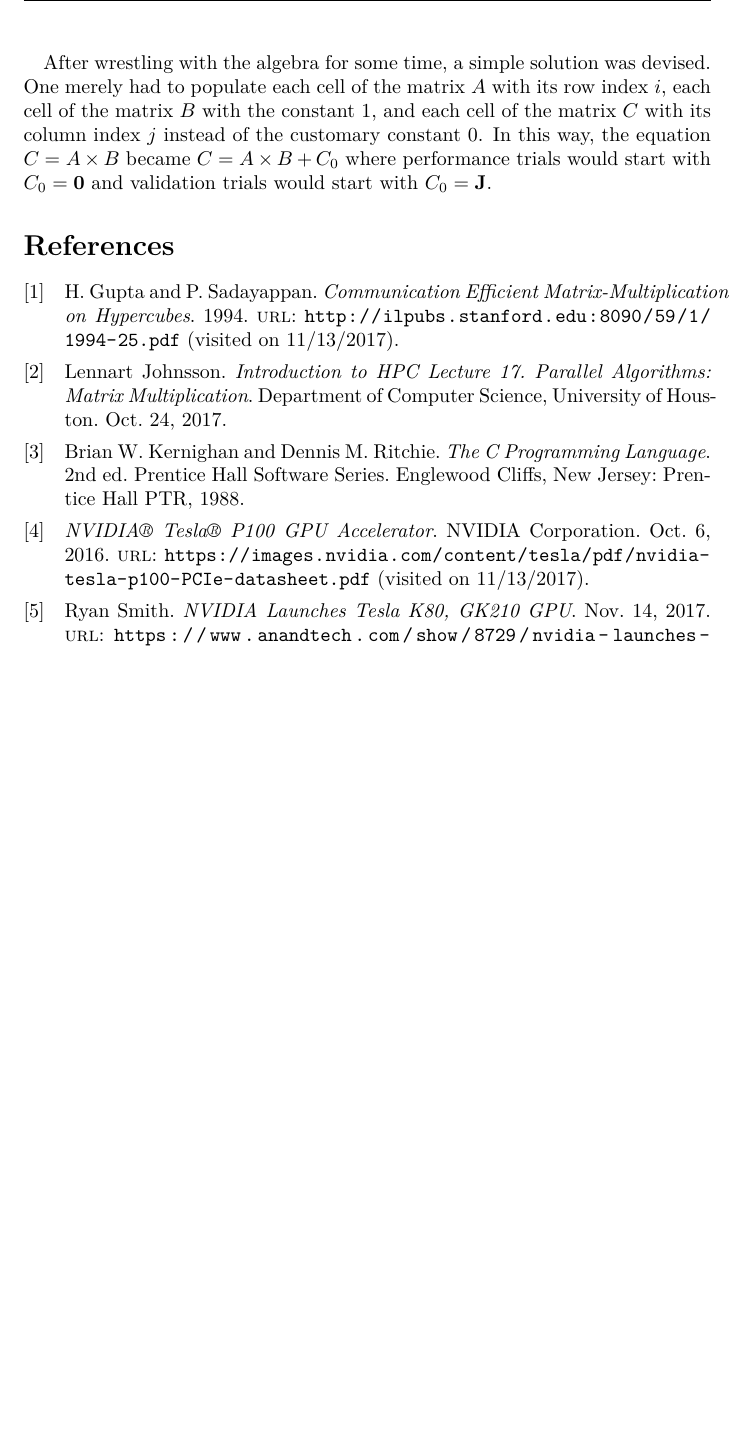
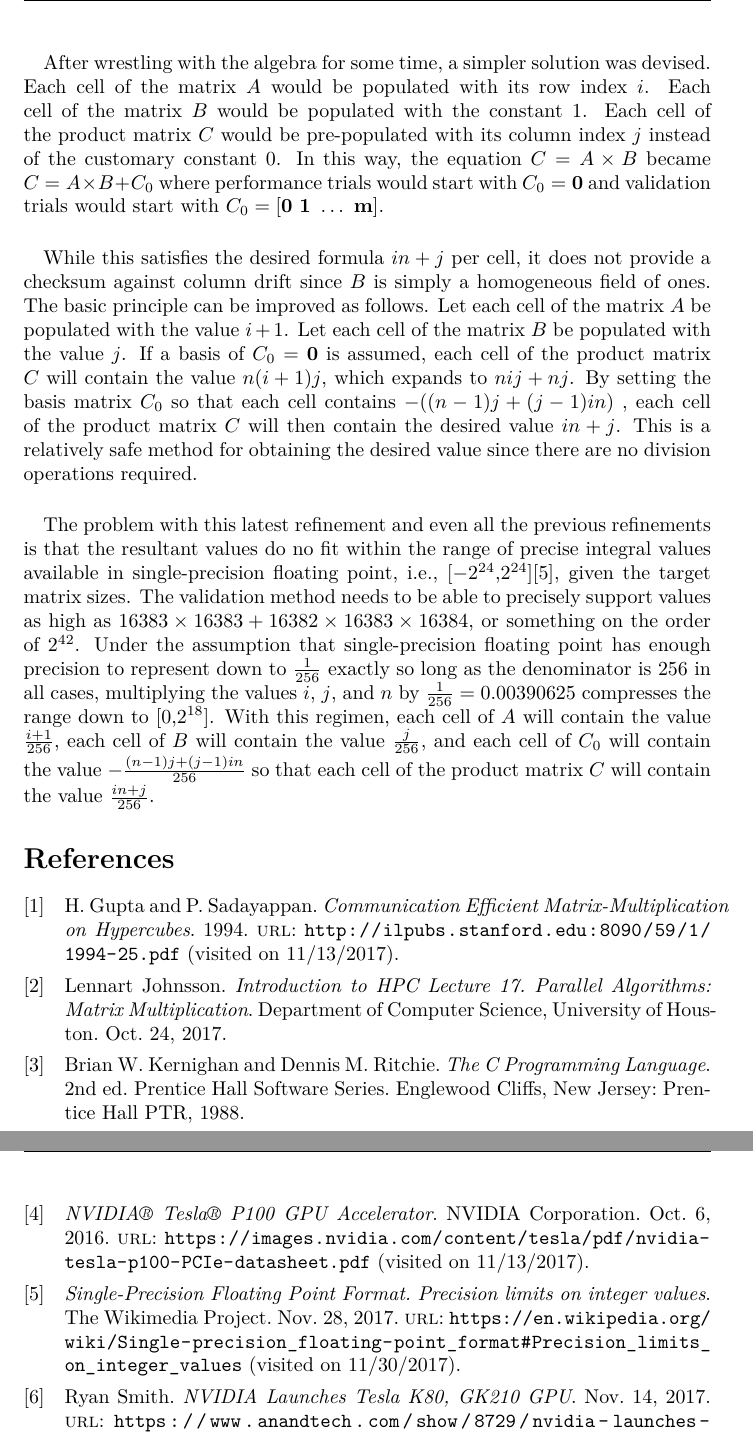
Before and after one commit to myantosca/cannon-tests, a LaTeX document (COSC-6365-MichaelYantosca-FinalProjectReport.tex): part of page 3 of 3 before the commit and two parts of pages 3 and 4 of 4 after it, the two joined at a grey line, cut so that both start at the same text, the shorter picture padded with empty space. Compiled offline with XeLaTeX; a LaTeX package or settings file that is missing is left out.

Commit message:
Expand section on validation to include issues encountered.

```diff
--- a/COSC-6365-MichaelYantosca-FinalProjectReport.tex
+++ b/COSC-6365-MichaelYantosca-FinalProjectReport.tex
@@ -76,10 +76,29 @@
     such that the matrix $A$ independently provided the $i$ component while the matrix $B$ independently provided the $j$ component.
   \end{paragraph}
   \begin{paragraph}{}
-    After wrestling with the algebra for some time, a simple solution was devised. One merely had to populate each cell of the matrix $A$
-    with its row index $i$, each cell of the matrix $B$ with the constant $1$, and each cell of the matrix $C$ with its column index $j$
-    instead of the customary constant $0$. In this way, the equation $C = A \times B$ became $C = A \times B + C_{0}$ where
-    performance trials would start with $C_{0} = \textbf{0}$ and validation trials would start with $C_{0} = \textbf{J}$.
+    After wrestling with the algebra for some time, a simpler solution was devised. Each cell of the matrix $A$
+    would be populated with its row index $i$. Each cell of the matrix $B$ would be populated with the constant $1$.
+    Each cell of the product matrix $C$ would be pre-populated with its column index $j$ instead of the customary constant $0$.
+    In this way, the equation $C = A \times B$ became $C = A \times B + C_{0}$ where performance trials would start with
+    $C_{0} = \textbf{0}$ and validation trials would start with $C_{0} = [\textbf{0}\ \textbf{1}\ \ldots\ \textbf{m}]$.
+  \end{paragraph}
+  \begin{paragraph}{}
+    While this satisfies the desired formula $in + j$ per cell, it does not provide a checksum against column drift
+    since $B$ is simply a homogeneous field of ones. The basic principle can be improved as follows. Let each cell of the matrix
+    $A$ be populated with the value $i + 1$. Let each cell of the matrix $B$ be populated with the value $j$. If a basis
+    of $C_{0}$ = \textbf{0} is assumed, each cell of the product matrix $C$ will contain the value $n(i + 1)j$, which expands to
+    $nij + nj$. By setting the basis matrix $C_{0}$ so that each cell contains $-((n-1)j + (j-1)in)$ , each cell of the product matrix $C$
+    will then contain the desired value $in + j$. This is a relatively safe method for obtaining the desired value since there are no
+    division operations required.
+  \end{paragraph}
+  \begin{paragraph}{}
+    The problem with this latest refinement and even all the previous refinements is that the resultant values do no fit within the range of precise integral
+    values available in single-precision floating point, i.e., [$-2^{24}$,$2^{24}$]\autocite{SPIntLimit}, given the target matrix sizes. The validation
+    method needs to be able to precisely support values as high as $16383 \times 16383 + 16382 \times 16383 \times 16384$, or something on the order
+    of $2^{42}$. Under the assumption that single-precision floating point has enough precision to represent down to $\frac{1}{256}$ exactly so long as the
+    denominator is 256 in all cases, multiplying the values $i$, $j$, and $n$ by $\frac{1}{256} = 0.00390625$ compresses the range down to [0,$2^{18}$].
+    With this regimen, each cell of $A$ will contain the value $\frac{i+1}{256}$, each cell of $B$ will contain the value $\frac{j}{256}$, and
+    each cell of $C_{0}$ will contain the value $-\frac{(n-1)j + (j-1)in}{256}$ so that each cell of the product matrix $C$ will contain the value $\frac{in + j}{256}$.
   \end{paragraph}
  \end{section}
 
```
Also changed, not shown: COSC-6365-MichaelYantosca-FinalProjectReport.bib (+9 -0 lines), COSC-6365-MichaelYantosca-FinalProjectReport.tex (12 more changed lines).
